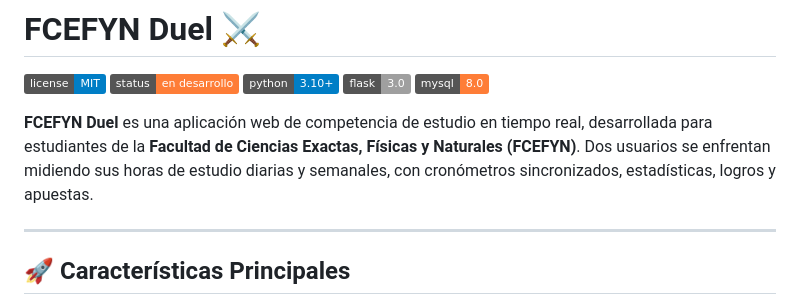
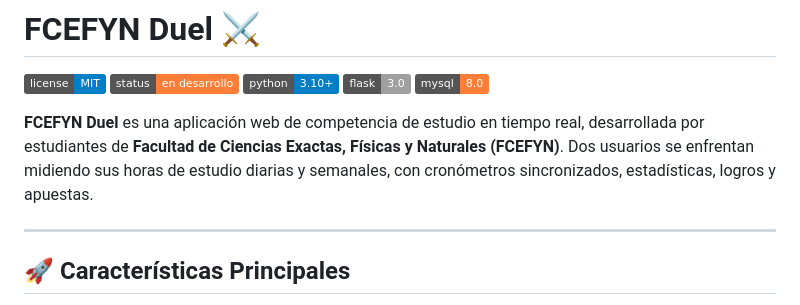
Before and after one commit to GabyCostilla/FCEFYN_Duel, a Markdown page: README.md, the part around the change. Rendered like a GitHub page; badges without logos.

Commit message:
Fix typo in project description in README.md

```diff
--- a/README.md
+++ b/README.md
@@ -6,7 +6,7 @@
 [![Flask](https://img.shields.io/badge/flask-3.0-lightgrey.svg)]()
 [![MySQL](https://img.shields.io/badge/mysql-8.0-orange.svg)]()
 
-**FCEFYN Duel** es una aplicación web de competencia de estudio en tiempo real, desarrollada para estudiantes de la **Facultad de Ciencias Exactas, Físicas y Naturales (FCEFYN)**. Dos usuarios se enfrentan midiendo sus horas de estudio diarias y semanales, con cronómetros sincronizados, estadísticas, logros y apuestas.
+**FCEFYN Duel** es una aplicación web de competencia de estudio en tiempo real, desarrollada por estudiantes de **Facultad de Ciencias Exactas, Físicas y Naturales (FCEFYN)**. Dos usuarios se enfrentan midiendo sus horas de estudio diarias y semanales, con cronómetros sincronizados, estadísticas, logros y apuestas.
 
 ---
 
```
